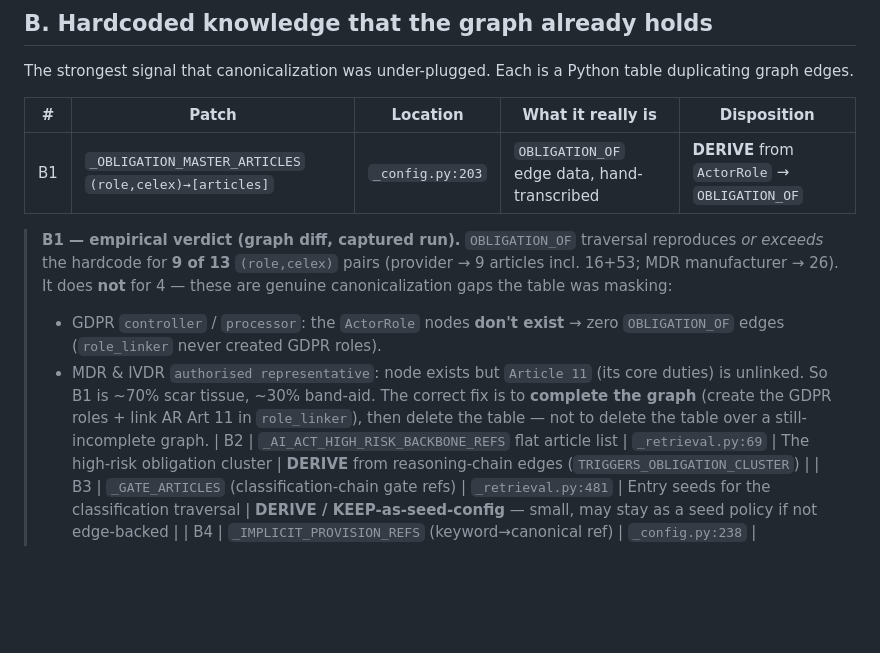
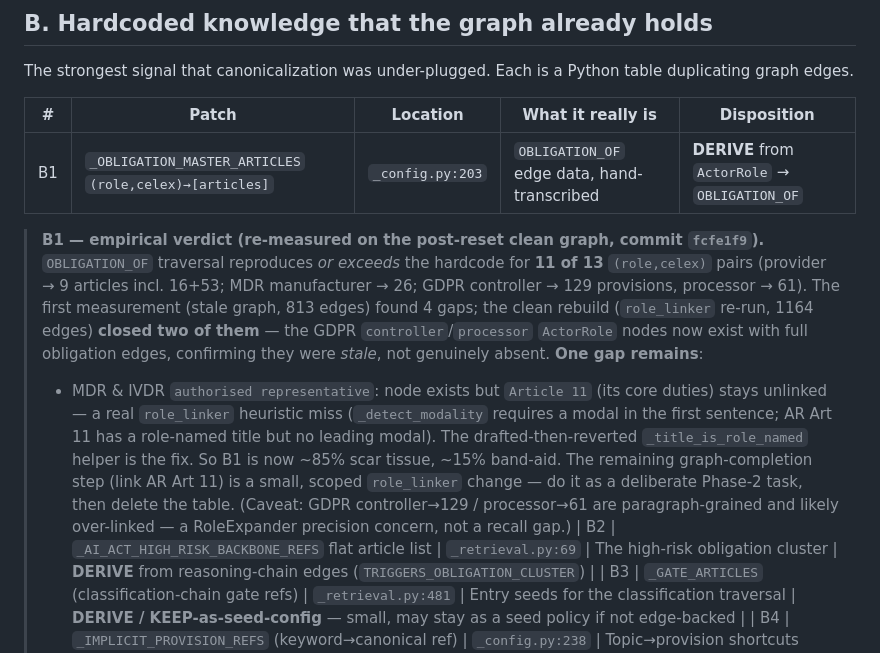
Before and after one commit to dbarrau/crss_mvp_new, a Markdown page: docs/rewrite/PATCH_LEDGER.md, the part around the change. GitHub-like rendering; blank space fills up the shorter version.

Commit message:
docs(rewrite): B1 verdict re-measured on clean graph — GDPR gap was staleness
Re-running role_linker in the clean rebuild created the GDPR controller/processor
ActorRole nodes (controller→129, processor→61 obligation edges), confirming the
'4 gaps' finding was 2 stale + 2 real. Only MDR/IVDR authorised-representative
Art 11 remains genuinely unlinked (heuristic miss). B1 is now ~85% scar tissue.

Co-Authored-By: Claude Opus 4.8 <noreply@anthropic.com>

```diff
--- a/docs/rewrite/PATCH_LEDGER.md
+++ b/docs/rewrite/PATCH_LEDGER.md
@@ -66,17 +66,24 @@ table duplicating graph edges.
 |---|---|---|---|---|
 | B1 | `_OBLIGATION_MASTER_ARTICLES` `(role,celex)→[articles]` | `_config.py:203` | `OBLIGATION_OF` edge data, hand-transcribed | **DERIVE** from `ActorRole` → `OBLIGATION_OF` |
 
-> **B1 — empirical verdict (graph diff, captured run).** `OBLIGATION_OF`
-> traversal reproduces *or exceeds* the hardcode for **9 of 13** `(role,celex)`
-> pairs (provider → 9 articles incl. 16+53; MDR manufacturer → 26). It does **not**
-> for 4 — these are genuine canonicalization gaps the table was masking:
-> - GDPR `controller` / `processor`: the `ActorRole` nodes **don't exist** →
->   zero `OBLIGATION_OF` edges (`role_linker` never created GDPR roles).
+> **B1 — empirical verdict (re-measured on the post-reset clean graph, commit
+> `fcfe1f9`).** `OBLIGATION_OF` traversal reproduces *or exceeds* the hardcode for
+> **11 of 13** `(role,celex)` pairs (provider → 9 articles incl. 16+53; MDR
+> manufacturer → 26; GDPR controller → 129 provisions, processor → 61). The
+> first measurement (stale graph, 813 edges) found 4 gaps; the clean rebuild
+> (`role_linker` re-run, 1164 edges) **closed two of them** — the GDPR
+> `controller`/`processor` `ActorRole` nodes now exist with full obligation
+> edges, confirming they were *stale*, not genuinely absent. **One gap remains**:
 > - MDR & IVDR `authorised representative`: node exists but `Article 11` (its
->   core duties) is unlinked.
-> So B1 is ~70% scar tissue, ~30% band-aid. The correct fix is to **complete the
-> graph** (create the GDPR roles + link AR Art 11 in `role_linker`), then delete
-> the table — not to delete the table over a still-incomplete graph.
+>   core duties) stays unlinked — a real `role_linker` heuristic miss
+>   (`_detect_modality` requires a modal in the first sentence; AR Art 11 has a
+>   role-named title but no leading modal). The drafted-then-reverted
+>   `_title_is_role_named` helper is the fix.
+> So B1 is now ~85% scar tissue, ~15% band-aid. The remaining graph-completion
+> step (link AR Art 11) is a small, scoped `role_linker` change — do it as a
+> deliberate Phase-2 task, then delete the table. (Caveat: GDPR controller→129 /
+> processor→61 are paragraph-grained and likely over-linked — a RoleExpander
+> precision concern, not a recall gap.)
 | B2 | `_AI_ACT_HIGH_RISK_BACKBONE_REFS` flat article list | `_retrieval.py:69` | The high-risk obligation cluster | **DERIVE** from reasoning-chain edges (`TRIGGERS_OBLIGATION_CLUSTER`) |
 | B3 | `_GATE_ARTICLES` (classification-chain gate refs) | `_retrieval.py:481` | Entry seeds for the classification traversal | **DERIVE / KEEP-as-seed-config** — small, may stay as a seed policy if not edge-backed |
 | B4 | `_IMPLICIT_PROVISION_REFS` (keyword→canonical ref) | `_config.py:238` | Topic→provision shortcuts (lawful basis→Art 6, etc.) | **KEEP** (relocate) — genuine lexical shortcuts, not graph-derivable; small + tested |
```
